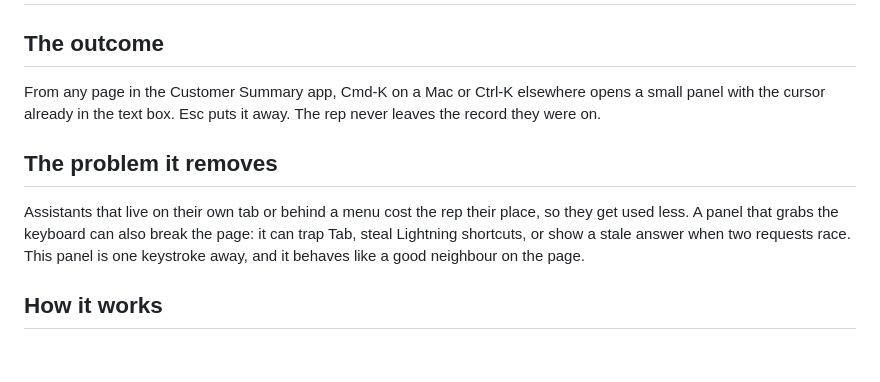
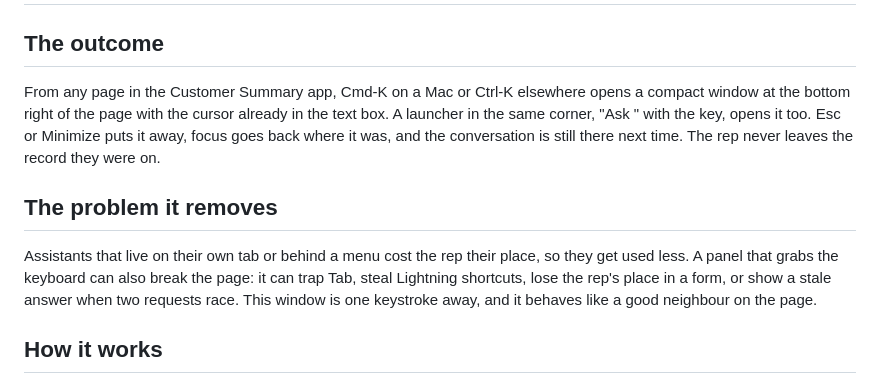
Before and after one commit to nelsben/generic-agent, a Markdown page: docs/patterns/03-hotkey-panel.md, the part around one of its changes. Drawn GitHub-style; blank space fills up the shorter version.

```diff
--- a/docs/patterns/03-hotkey-panel.md
+++ b/docs/patterns/03-hotkey-panel.md
@@ -2,16 +2,18 @@
 
 ## The outcome
 
-From any page in the Customer Summary app, Cmd-K on a Mac or Ctrl-K elsewhere opens a small panel
-with the cursor already in the text box. Esc puts it away. The rep never leaves the record they
-were on.
+From any page in the Customer Summary app, Cmd-K on a Mac or Ctrl-K elsewhere opens a compact
+window at the bottom right of the page with the cursor already in the text box. A launcher in
+the same corner, "Ask <agent name>" with the key, opens it too. Esc or Minimize puts it away,
+focus goes back where it was, and the conversation is still there next time. The rep never leaves
+the record they were on.
 
 ## The problem it removes
 
 Assistants that live on their own tab or behind a menu cost the rep their place, so they get used
 less. A panel that grabs the keyboard can also break the page: it can trap Tab, steal Lightning
-shortcuts, or show a stale answer when two requests race. This panel is one keystroke away, and
-it behaves like a good neighbour on the page.
+shortcuts, lose the rep's place in a form, or show a stale answer when two requests race. This
+window is one keystroke away, and it behaves like a good neighbour on the page.
 
 ## How it works
 
```
Also changed, not shown: other parts of docs/patterns/03-hotkey-panel.md (+111 -74 lines), docs/assets/fr2-compact-launcher.png (added), docs/assets/fr2-compact-open.png (added), 12 other files.
